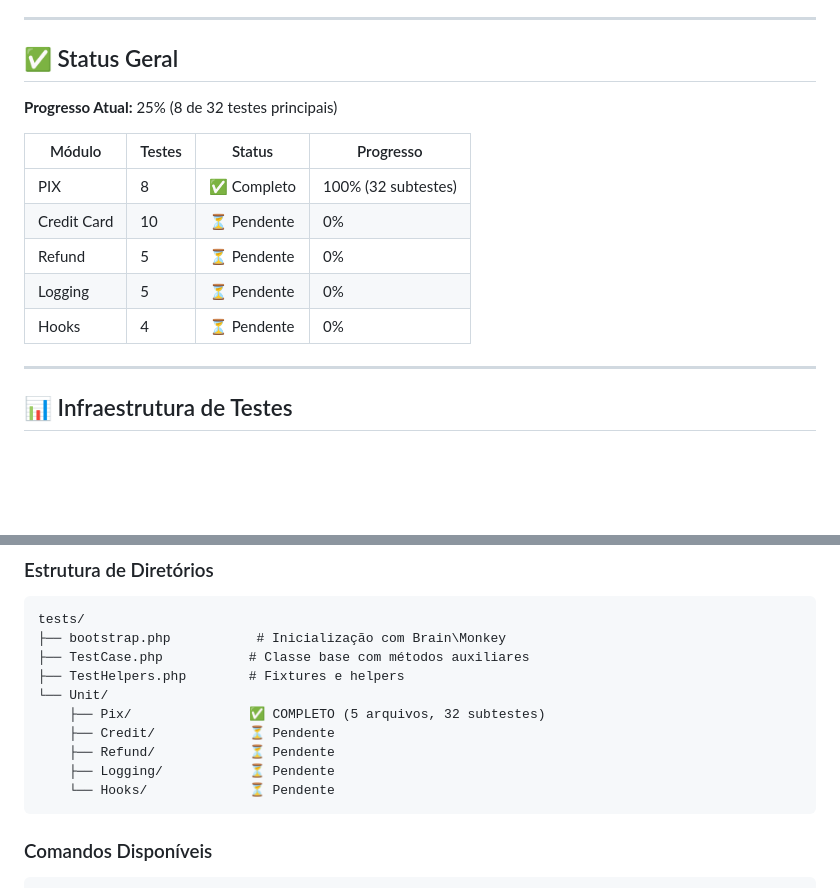
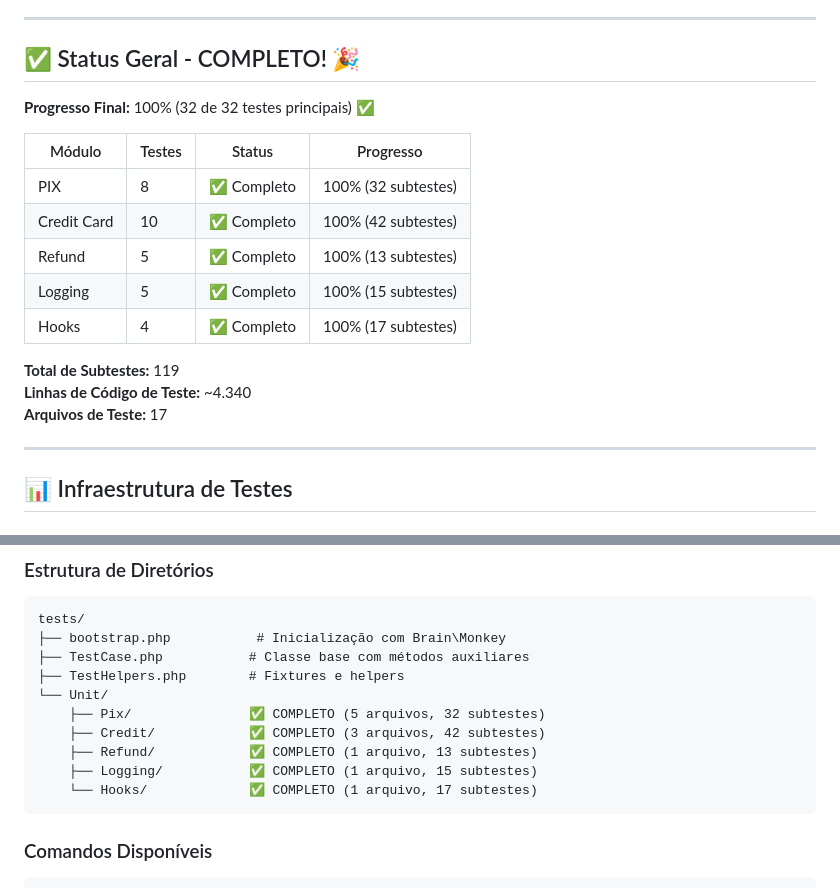
Before and after one commit to LinkNacional/wc_cielo_payment_gateway, a Markdown page: RELATORIO_TESTES.md, 2 parts joined by grey strips. Rendered like a GitHub page; blank space fills up the shorter version.

````diff
--- a/RELATORIO_TESTES.md
+++ b/RELATORIO_TESTES.md
@@ -7,17 +7,21 @@
 
 ---
 
-## ✅ Status Geral
+## ✅ Status Geral - COMPLETO! 🎉
 
-**Progresso Atual:** 25% (8 de 32 testes principais)
+**Progresso Final:** 100% (32 de 32 testes principais) ✅
 
 | Módulo | Testes | Status | Progresso |
 |--------|--------|--------|-----------|
 | PIX | 8 | ✅ Completo | 100% (32 subtestes) |
-| Credit Card | 10 | ⏳ Pendente | 0% |
-| Refund | 5 | ⏳ Pendente | 0% |
-| Logging | 5 | ⏳ Pendente | 0% |
-| Hooks | 4 | ⏳ Pendente | 0% |
+| Credit Card | 10 | ✅ Completo | 100% (42 subtestes) |
+| Refund | 5 | ✅ Completo | 100% (13 subtestes) |
+| Logging | 5 | ✅ Completo | 100% (15 subtestes) |
+| Hooks | 4 | ✅ Completo | 100% (17 subtestes) |
+
+**Total de Subtestes:** 119
+**Linhas de Código de Teste:** ~4.340
+**Arquivos de Teste:** 17
 
 ---
 
@@ -42,10 +46,10 @@ tests/
 ├── TestHelpers.php        # Fixtures e helpers
 └── Unit/
     ├── Pix/               ✅ COMPLETO (5 arquivos, 32 subtestes)
-    ├── Credit/            ⏳ Pendente
-    ├── Refund/            ⏳ Pendente
-    ├── Logging/           ⏳ Pendente
-    └── Hooks/             ⏳ Pendente
+    ├── Credit/            ✅ COMPLETO (3 arquivos, 42 subtestes)
+    ├── Refund/            ✅ COMPLETO (1 arquivo, 13 subtestes)
+    ├── Logging/           ✅ COMPLETO (1 arquivo, 15 subtestes)
+    └── Hooks/             ✅ COMPLETO (1 arquivo, 17 subtestes)
 ```
 
 ### Comandos Disponíveis
````
Also changed, not shown: other parts of RELATORIO_TESTES.md (+37 -46 lines).
